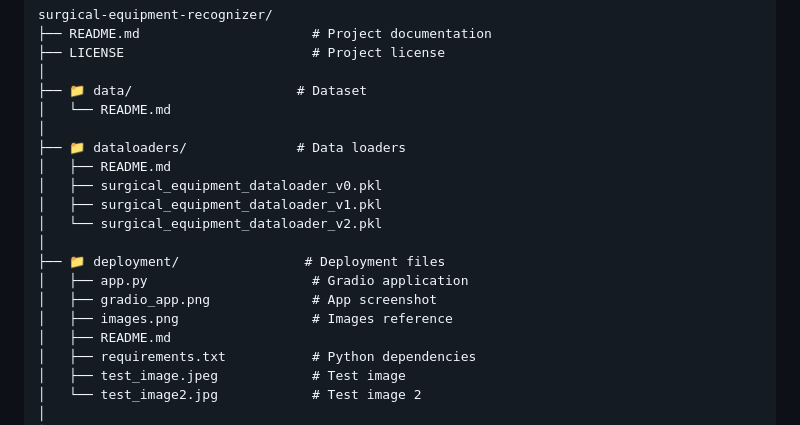
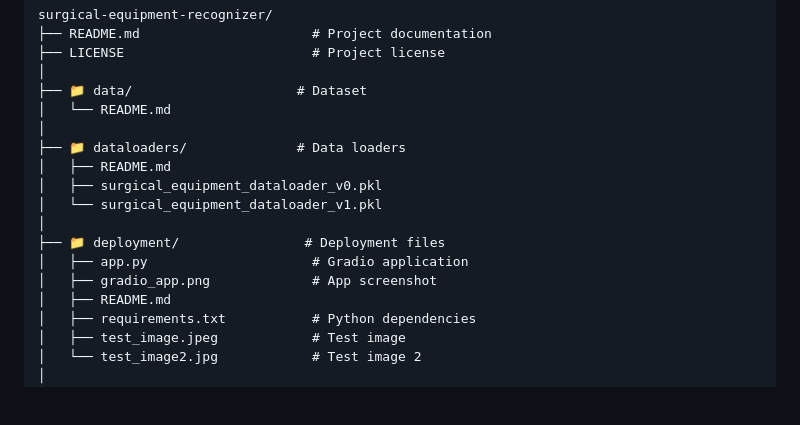
Before and after one commit to faysalalmahmud/surgical-equipment-recognizer, a Markdown page: README.md, the part around the change. Rendered like a GitHub page; blank space fills up the shorter version.

```diff
--- a/README.md
+++ b/README.md
@@ -175,13 +175,11 @@ surgical-equipment-recognizer/
 ├── 📁 dataloaders/              # Data loaders
 │   ├── README.md
 │   ├── surgical_equipment_dataloader_v0.pkl
-│   ├── surgical_equipment_dataloader_v1.pkl
-│   └── surgical_equipment_dataloader_v2.pkl
+│   └── surgical_equipment_dataloader_v1.pkl
 │
 ├── 📁 deployment/                # Deployment files
 │   ├── app.py                     # Gradio application
 │   ├── gradio_app.png             # App screenshot
-│   ├── images.png                 # Images reference
 │   ├── README.md
 │   ├── requirements.txt           # Python dependencies
 │   ├── test_image.jpeg            # Test image
```
